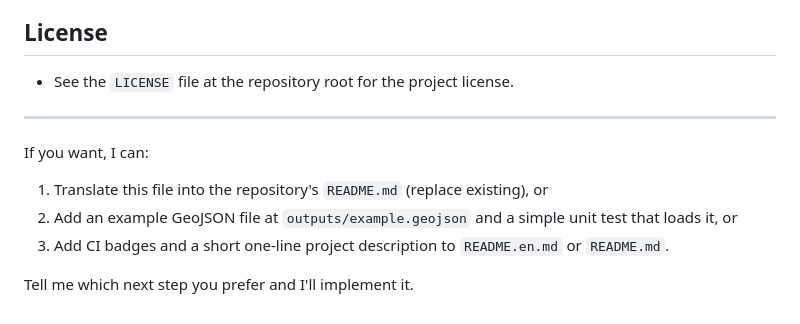
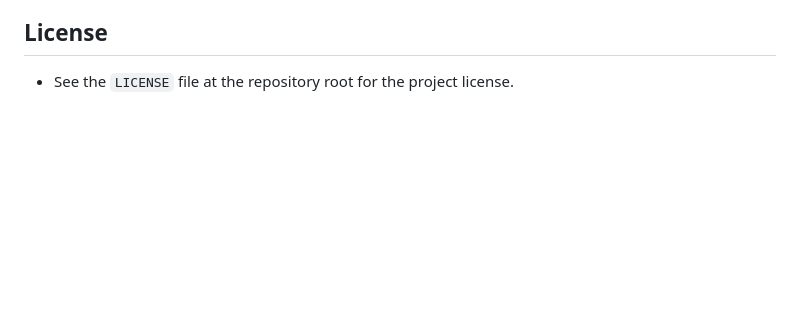
Before and after one commit to sacahan/TrailTag, a Markdown page: README.md, the part around the change. Drawn GitHub-style; blank space fills up the shorter version.

```diff
--- a/README.md
+++ b/README.md
@@ -228,13 +228,3 @@ Run tests
 ## License
 
 - See the `LICENSE` file at the repository root for the project license.
-
----
-
-If you want, I can:
-
-1. Translate this file into the repository's `README.md` (replace existing), or
-2. Add an example GeoJSON file at `outputs/example.geojson` and a simple unit test that loads it, or
-3. Add CI badges and a short one-line project description to `README.en.md` or `README.md`.
-
-Tell me which next step you prefer and I'll implement it.
```
